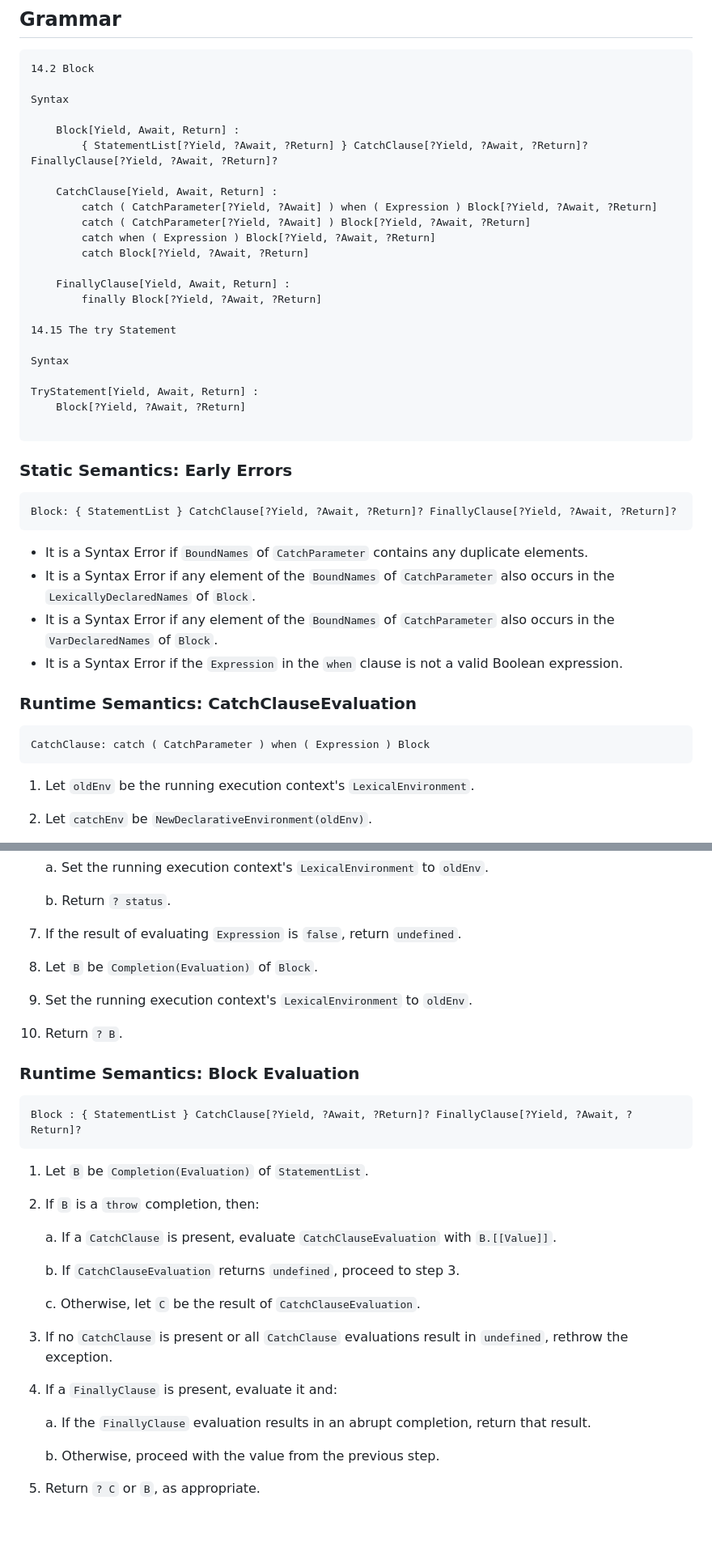
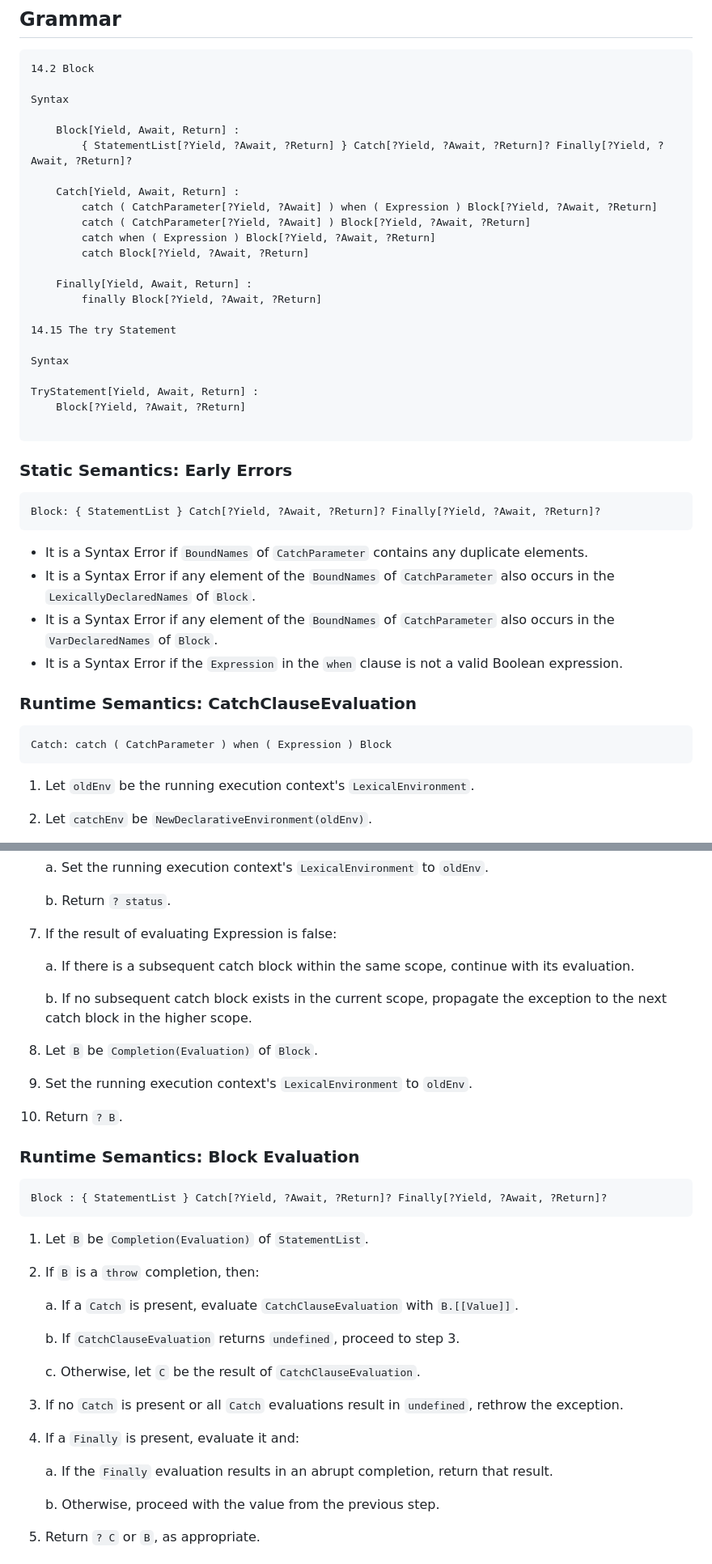
Before and after one commit to rafageist/proposal-multiple-catch-when, a Markdown page: README.md, 2 parts joined by grey strips. Shown at 81% size. GitHub-like rendering; blank space fills up the shorter version.

Commit message:
fixing grammar and runtime semantics

````diff
--- a/README.md
+++ b/README.md
@@ -63,15 +63,15 @@ catch (<var>) when (<boolean expression)
 Syntax
 
     Block[Yield, Await, Return] :
-        { StatementList[?Yield, ?Await, ?Return] } CatchClause[?Yield, ?Await, ?Return]? FinallyClause[?Yield, ?Await, ?Return]?
+        { StatementList[?Yield, ?Await, ?Return] } Catch[?Yield, ?Await, ?Return]? Finally[?Yield, ?Await, ?Return]?
 
-    CatchClause[Yield, Await, Return] :
+    Catch[Yield, Await, Return] :
         catch ( CatchParameter[?Yield, ?Await] ) when ( Expression ) Block[?Yield, ?Await, ?Return]
         catch ( CatchParameter[?Yield, ?Await] ) Block[?Yield, ?Await, ?Return]
         catch when ( Expression ) Block[?Yield, ?Await, ?Return]
         catch Block[?Yield, ?Await, ?Return]
 
-    FinallyClause[Yield, Await, Return] :
+    Finally[Yield, Await, Return] :
         finally Block[?Yield, ?Await, ?Return]
 
 14.15 The try Statement
@@ -86,7 +86,7 @@ TryStatement[Yield, Await, Return] :
 ### Static Semantics: Early Errors
 
 ```plaintext
-Block: { StatementList } CatchClause[?Yield, ?Await, ?Return]? FinallyClause[?Yield, ?Await, ?Return]?
+Block: { StatementList } Catch[?Yield, ?Await, ?Return]? Finally[?Yield, ?Await, ?Return]?
 ```
 
 - It is a Syntax Error if `BoundNames` of `CatchParameter` contains any duplicate elements.
@@ -97,7 +97,7 @@ Block: { StatementList } CatchClause[?Yield, ?Await, ?Return]? FinallyClause[?Yi
 ### Runtime Semantics: CatchClauseEvaluation
 
 ```plaintext
-CatchClause: catch ( CatchParameter ) when ( Expression ) Block
+Catch: catch ( CatchParameter ) when ( Expression ) Block
 ```
 
 1. Let `oldEnv` be the running execution context's `LexicalEnvironment`.
@@ -113,7 +113,12 @@ CatchClause: catch ( CatchParameter ) when ( Expression ) Block
 
     b. Return `? status`.
 
-7. If the result of evaluating `Expression` is `false`, return `undefined`.
+7. If the result of evaluating Expression is false:
+
+    a. If there is a subsequent catch block within the same scope, continue with its evaluation.
+
+    b. If no subsequent catch block exists in the current scope, propagate the exception to the next catch block in the higher scope.
+
 8. Let `B` be `Completion(Evaluation)` of `Block`.
 9. Set the running execution context's `LexicalEnvironment` to `oldEnv`.
 10. Return `? B`.
@@ -121,23 +126,23 @@ CatchClause: catch ( CatchParameter ) when ( Expression ) Block
 ### Runtime Semantics: Block Evaluation
 
 ```plaintext
-Block : { StatementList } CatchClause[?Yield, ?Await, ?Return]? FinallyClause[?Yield, ?Await, ?Return]?
+Block : { StatementList } Catch[?Yield, ?Await, ?Return]? Finally[?Yield, ?Await, ?Return]?
 ```
 
 1. Let `B` be `Completion(Evaluation)` of `StatementList`.
 2. If `B` is a `throw` completion, then:
 
-   a. If a `CatchClause` is present, evaluate `CatchClauseEvaluation` with `B.[[Value]]`.
+   a. If a `Catch` is present, evaluate `CatchClauseEvaluation` with `B.[[Value]]`.
 
    b. If `CatchClauseEvaluation` returns `undefined`, proceed to step 3.
 
    c. Otherwise, let `C` be the result of `CatchClauseEvaluation`.
 
-3. If no `CatchClause` is present or all `CatchClause` evaluations result in `undefined`, rethrow the exception.
+3. If no `Catch` is present or all `Catch` evaluations result in `undefined`, rethrow the exception.
 
-4. If a `FinallyClause` is present, evaluate it and:
+4. If a `Finally` is present, evaluate it and:
 
-   a. If the `FinallyClause` evaluation results in an abrupt completion, return that result.
+   a. If the `Finally` evaluation results in an abrupt completion, return that result.
 
    b. Otherwise, proceed with the value from the previous step.
 
````
